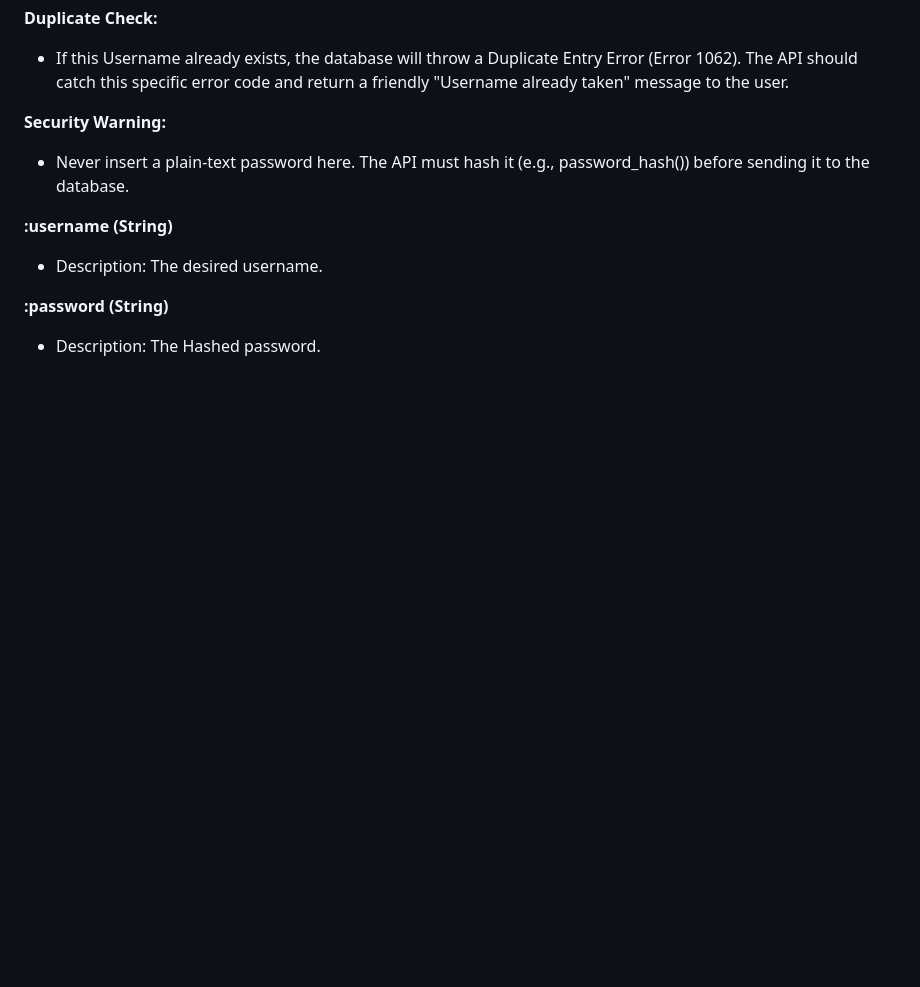
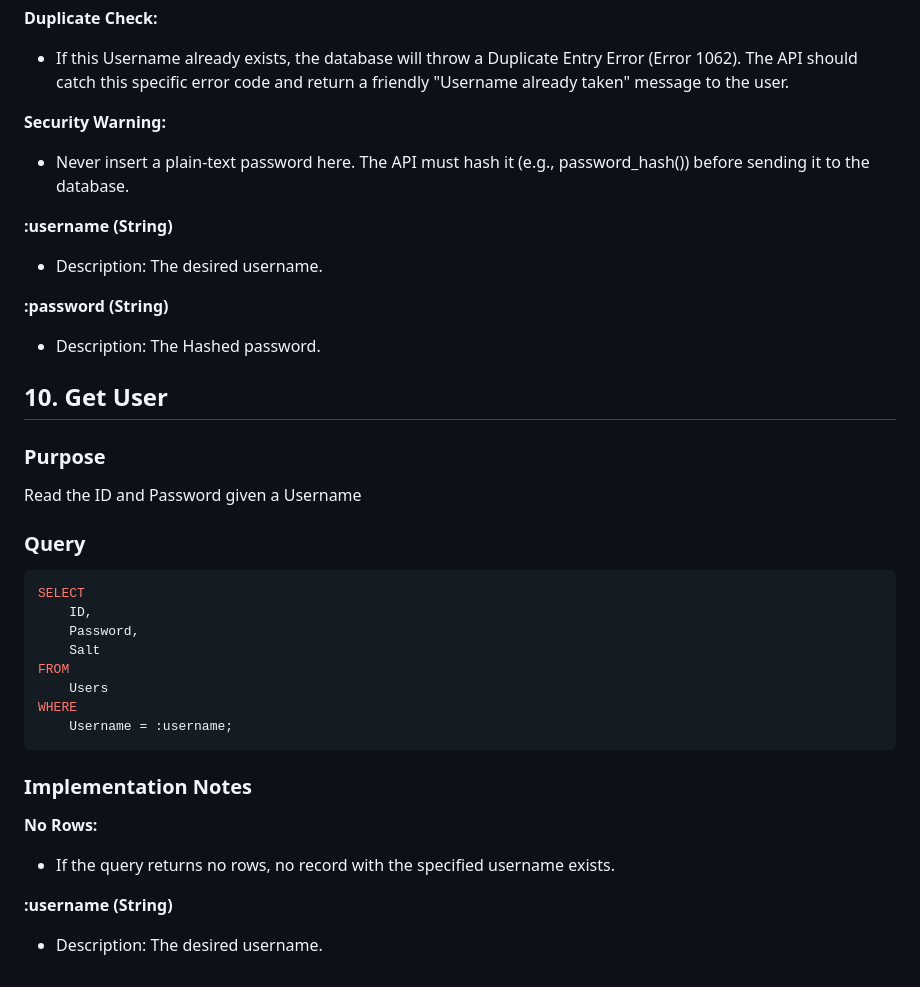
Before and after one commit to DanielJEfres/contactmanager, a Markdown page: API_Implementation_docs.md, the part around the change. GitHub-like rendering; blank space fills up the shorter version.

Commit message:
Write documentation for query to read User record from Users.

````diff
--- a/API_Implementation_docs.md
+++ b/API_Implementation_docs.md
@@ -257,3 +257,29 @@ VALUES
 
 **:password (String)**
 - Description: The Hashed password.
+
+
+## 10. Get User
+
+### Purpose
+Read the ID and Password given a Username
+
+### Query
+```sql
+SELECT
+    ID,
+    Password,
+    Salt
+FROM
+    Users
+WHERE
+    Username = :username;
+```
+
+### Implementation Notes
+
+**No Rows:**
+- If the query returns no rows, no record with the specified username exists.
+
+**:username (String)**
+- Description: The desired username.
````
